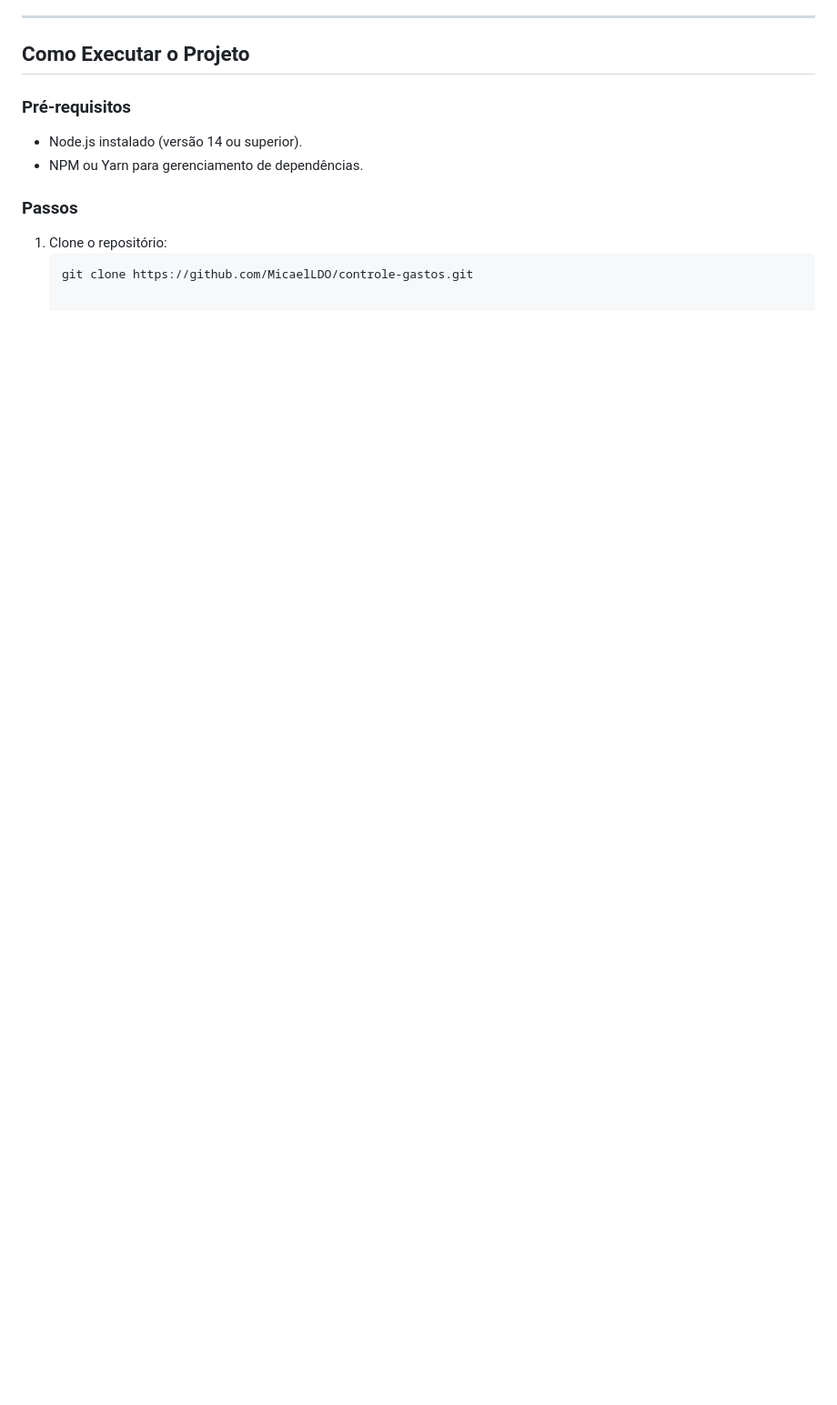
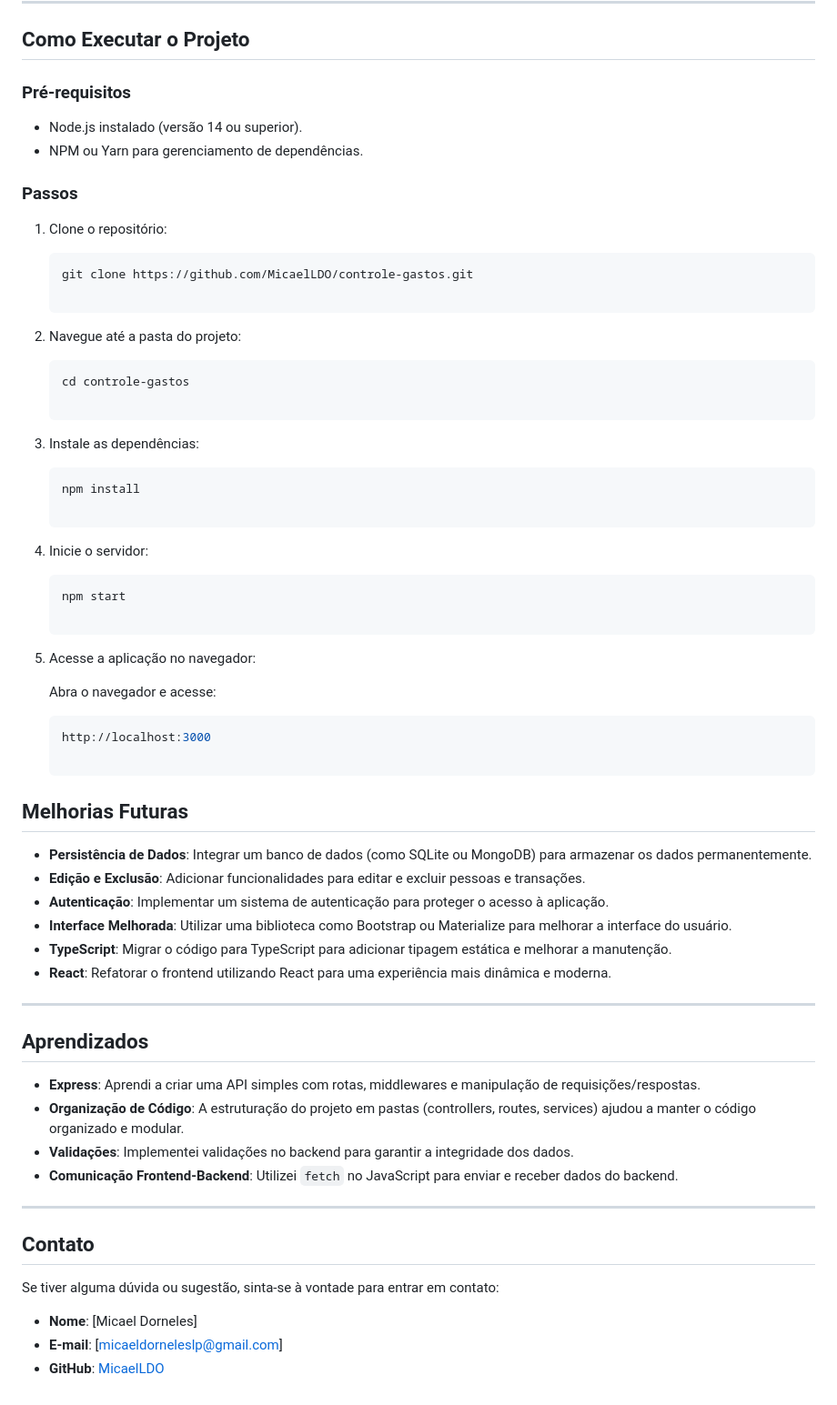
Before and after one commit to MicaelLDO/controle-gastos, a Markdown page: README.md, the part around the change. Shown at 91% size. Drawn GitHub-style; blank space fills up the shorter version.

Commit message:
Completing README.md
Finalização do README.

````diff
--- a/README.md
+++ b/README.md
@@ -77,3 +77,49 @@ Este é um projeto simples de controle de gastos, desenvolvido utilizando **Java
 1. Clone o repositório:
    ```bash
    git clone https://github.com/MicaelLDO/controle-gastos.git
+
+2. Navegue até a pasta do projeto:
+   ```bash
+   cd controle-gastos
+
+3. Instale as dependências:
+   ```bash
+   npm install
+
+4. Inicie o servidor:
+   ```bash
+   npm start
+
+5. Acesse a aplicação no navegador:
+
+   Abra o navegador e acesse:
+   ```bash
+   http://localhost:3000
+
+## Melhorias Futuras
+
+- **Persistência de Dados**: Integrar um banco de dados (como SQLite ou MongoDB) para armazenar os dados permanentemente.
+- **Edição e Exclusão**: Adicionar funcionalidades para editar e excluir pessoas e transações.
+- **Autenticação**: Implementar um sistema de autenticação para proteger o acesso à aplicação.
+- **Interface Melhorada**: Utilizar uma biblioteca como Bootstrap ou Materialize para melhorar a interface do usuário.
+- **TypeScript**: Migrar o código para TypeScript para adicionar tipagem estática e melhorar a manutenção.
+- **React**: Refatorar o frontend utilizando React para uma experiência mais dinâmica e moderna.
+
+---
+
+## Aprendizados
+
+- **Express**: Aprendi a criar uma API simples com rotas, middlewares e manipulação de requisições/respostas.
+- **Organização de Código**: A estruturação do projeto em pastas (controllers, routes, services) ajudou a manter o código organizado e modular.
+- **Validações**: Implementei validações no backend para garantir a integridade dos dados.
+- **Comunicação Frontend-Backend**: Utilizei `fetch` no JavaScript para enviar e receber dados do backend.
+
+---
+
+## Contato
+
+Se tiver alguma dúvida ou sugestão, sinta-se à vontade para entrar em contato:
+
+- **Nome**: [Micael Dorneles]
+- **E-mail**: [micaeldorneleslp@gmail.com]
+- **GitHub**: [MicaelLDO](https://github.com/MicaelLDO)
````
